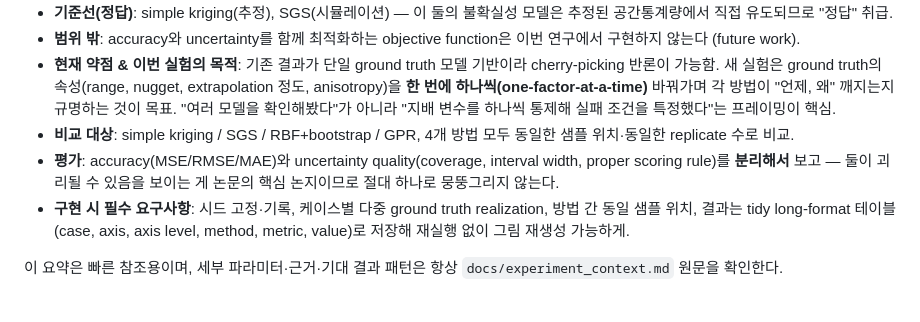
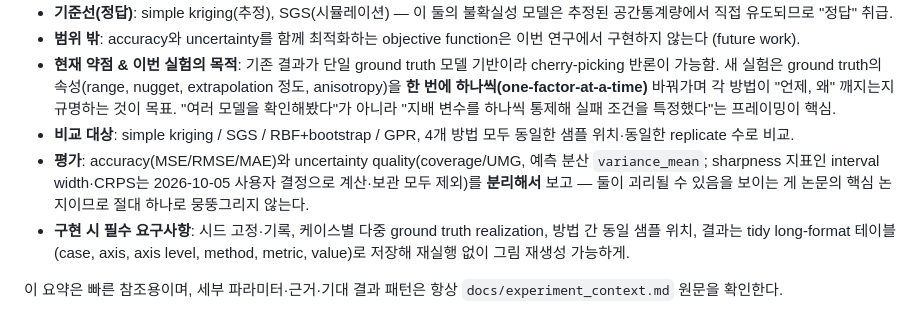
Before and after one commit to ZeroRootJ/NewWorld, a Markdown page: CLAUDE.md, the part around the change. GitHub-like rendering.

```diff
--- a/CLAUDE.md
+++ b/CLAUDE.md
@@ -14,7 +14,7 @@
 - **범위 밖**: accuracy와 uncertainty를 함께 최적화하는 objective function은 이번 연구에서 구현하지 않는다 (future work).
 - **현재 약점 & 이번 실험의 목적**: 기존 결과가 단일 ground truth 모델 기반이라 cherry-picking 반론이 가능함. 새 실험은 ground truth의 속성(range, nugget, extrapolation 정도, anisotropy)을 **한 번에 하나씩(one-factor-at-a-time)** 바꿔가며 각 방법이 "언제, 왜" 깨지는지 규명하는 것이 목표. "여러 모델을 확인해봤다"가 아니라 "지배 변수를 하나씩 통제해 실패 조건을 특정했다"는 프레이밍이 핵심.
 - **비교 대상**: simple kriging / SGS / RBF+bootstrap / GPR, 4개 방법 모두 동일한 샘플 위치·동일한 replicate 수로 비교.
-- **평가**: accuracy(MSE/RMSE/MAE)와 uncertainty quality(coverage, interval width, proper scoring rule)를 **분리해서** 보고 — 둘이 괴리될 수 있음을 보이는 게 논문의 핵심 논지이므로 절대 하나로 뭉뚱그리지 않는다.
+- **평가**: accuracy(MSE/RMSE/MAE)와 uncertainty quality(coverage/UMG, 예측 분산 `variance_mean`; sharpness 지표인 interval width·CRPS는 2026-10-05 사용자 결정으로 계산·보관 모두 제외)를 **분리해서** 보고 — 둘이 괴리될 수 있음을 보이는 게 논문의 핵심 논지이므로 절대 하나로 뭉뚱그리지 않는다.
 - **구현 시 필수 요구사항**: 시드 고정·기록, 케이스별 다중 ground truth realization, 방법 간 동일 샘플 위치, 결과는 tidy long-format 테이블(case, axis, axis level, method, metric, value)로 저장해 재실행 없이 그림 재생성 가능하게.
 
 이 요약은 빠른 참조용이며, 세부 파라미터·근거·기대 결과 패턴은 항상 `docs/experiment_context.md` 원문을 확인한다.
```
Also changed, not shown: docs/experiment_context.md (+4 -2 lines), docs/progress.md (+1 -23 lines).
